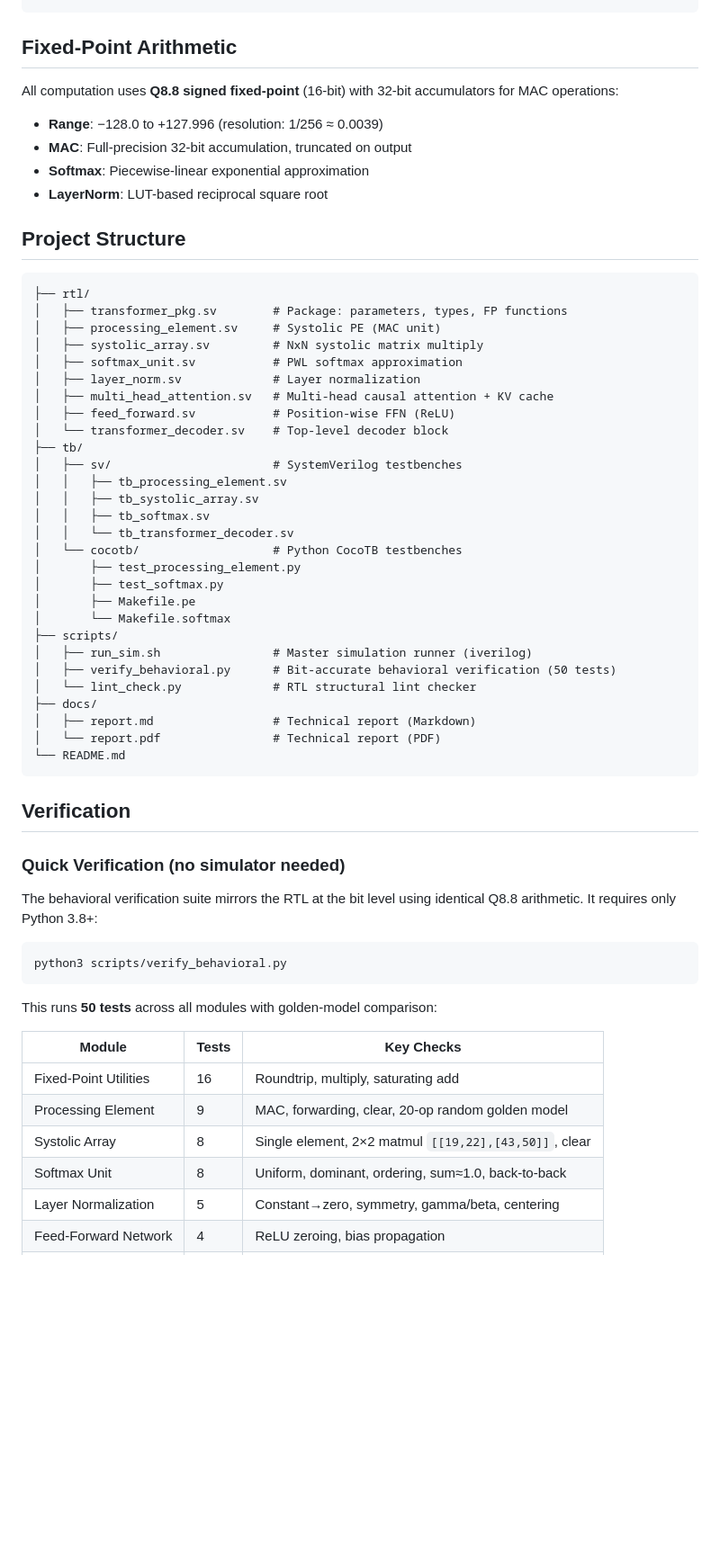
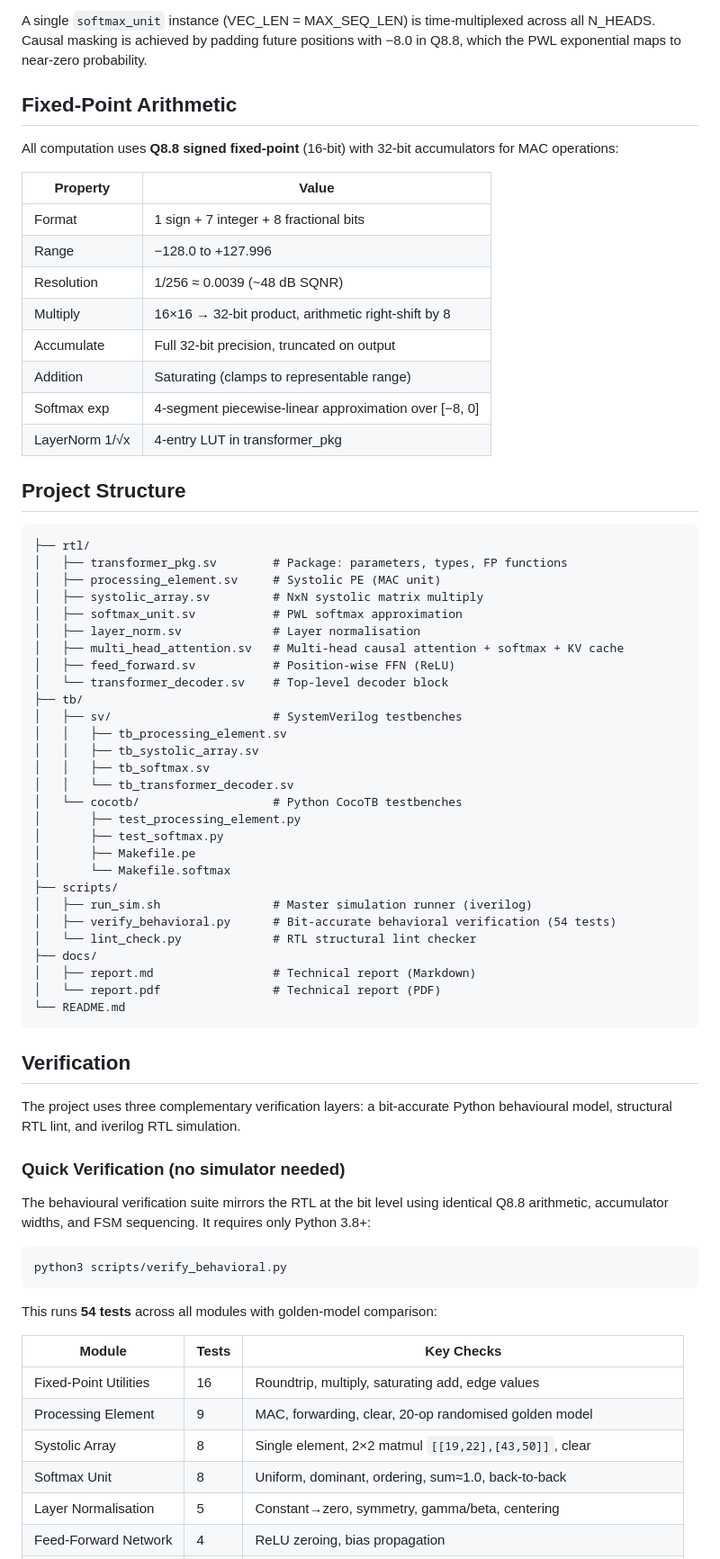
Before and after one commit to BrendanJamesLynskey/LLM_Transformer_Decoder_RTL, a Markdown page: README.md, the part around one of its changes. Shown at 90% size. Rendered like a GitHub page; blank space fills up the shorter version.

````diff
--- a/README.md
+++ b/README.md
@@ -51,12 +82,19 @@ transformer_decoder          (Top-level decoder block)
+A single `softmax_unit` instance (VEC_LEN = MAX_SEQ_LEN) is time-multiplexed across all N_HEADS. Causal masking is achieved by padding future positions with −8.0 in Q8.8, which the PWL exponential maps to near-zero probability.
 
 ## Fixed-Point Arithmetic
 
 All computation uses **Q8.8 signed fixed-point** (16-bit) with 32-bit accumulators for MAC operations:
 
-- **Range**: −128.0 to +127.996 (resolution: 1/256 ≈ 0.0039)
-- **MAC**: Full-precision 32-bit accumulation, truncated on output
-- **Softmax**: Piecewise-linear exponential approximation
-- **LayerNorm**: LUT-based reciprocal square root
+| Property | Value |
+|----------|-------|
+| Format | 1 sign + 7 integer + 8 fractional bits |
+| Range | −128.0 to +127.996 |
+| Resolution | 1/256 ≈ 0.0039 (~48 dB SQNR) |
+| Multiply | 16×16 → 32-bit product, arithmetic right-shift by 8 |
+| Accumulate | Full 32-bit precision, truncated on output |
+| Addition | Saturating (clamps to representable range) |
+| Softmax exp | 4-segment piecewise-linear approximation over [−8, 0] |
+| LayerNorm 1/√x | 4-entry LUT in transformer_pkg |
 
 ## Project Structure
 
@@ -66,8 +104,8 @@ All computation uses **Q8.8 signed fixed-point** (16-bit) with 32-bit accumulato
 │   ├── processing_element.sv     # Systolic PE (MAC unit)
 │   ├── systolic_array.sv         # NxN systolic matrix multiply
 │   ├── softmax_unit.sv           # PWL softmax approximation
-│   ├── layer_norm.sv             # Layer normalization
-│   ├── multi_head_attention.sv   # Multi-head causal attention + KV cache
+│   ├── layer_norm.sv             # Layer normalisation
+│   ├── multi_head_attention.sv   # Multi-head causal attention + softmax + KV cache
 │   ├── feed_forward.sv           # Position-wise FFN (ReLU)
 │   └── transformer_decoder.sv    # Top-level decoder block
 ├── tb/
@@ -83,7 +121,7 @@ All computation uses **Q8.8 signed fixed-point** (16-bit) with 32-bit accumulato
 │       └── Makefile.softmax
 ├── scripts/
 │   ├── run_sim.sh                # Master simulation runner (iverilog)
-│   ├── verify_behavioral.py      # Bit-accurate behavioral verification (50 tests)
+│   ├── verify_behavioral.py      # Bit-accurate behavioral verification (54 tests)
 │   └── lint_check.py             # RTL structural lint checker
 ├── docs/
 │   ├── report.md                 # Technical report (Markdown)
@@ -93,21 +131,23 @@ All computation uses **Q8.8 signed fixed-point** (16-bit) with 32-bit accumulato
 
 ## Verification
 
+The project uses three complementary verification layers: a bit-accurate Python behavioural model, structural RTL lint, and iverilog RTL simulation.
+
 ### Quick Verification (no simulator needed)
 
-The behavioral verification suite mirrors the RTL at the bit level using identical Q8.8 arithmetic. It requires only Python 3.8+:
+The behavioural verification suite mirrors the RTL at the bit level using identical Q8.8 arithmetic, accumulator widths, and FSM sequencing. It requires only Python 3.8+:
 
 ```bash
 python3 scripts/verify_behavioral.py
 ```
 
-This runs **50 tests** across all modules with golden-model comparison:
+This runs **54 tests** across all modules with golden-model comparison:
 
 | Module | Tests | Key Checks |
 |--------|-------|------------|
-| Fixed-Point Utilities | 16 | Roundtrip, multiply, saturating add |
-| Processing Element | 9 | MAC, forwarding, clear, 20-op random golden model |
+| Fixed-Point Utilities | 16 | Roundtrip, multiply, saturating add, edge values |
+| Processing Element | 9 | MAC, forwarding, clear, 20-op randomised golden model |
 | Systolic Array | 8 | Single element, 2×2 matmul `[[19,22],[43,50]]`, clear |
 | Softmax Unit | 8 | Uniform, dominant, ordering, sum≈1.0, back-to-back |
-| Layer Normalization | 5 | Constant→zero, symmetry, gamma/beta, centering |
+| Layer Normalisation | 5 | Constant→zero, symmetry, gamma/beta, centering |
 | Feed-Forward Network | 4 | ReLU zeroing, bias propagation |
````
Also changed, not shown: other parts of README.md (+115 -35 lines).
